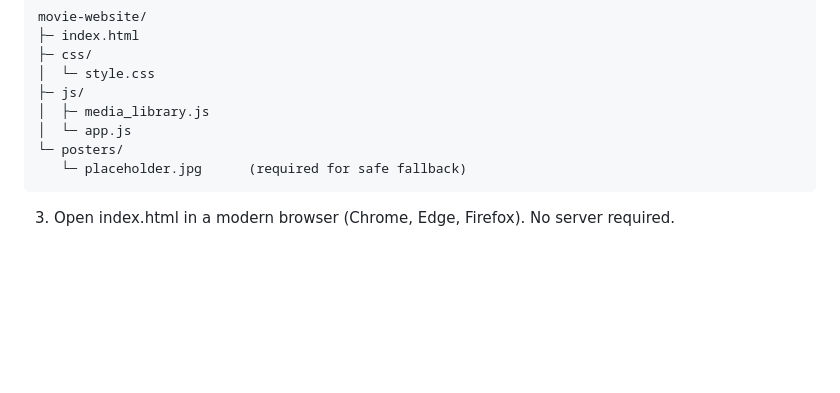
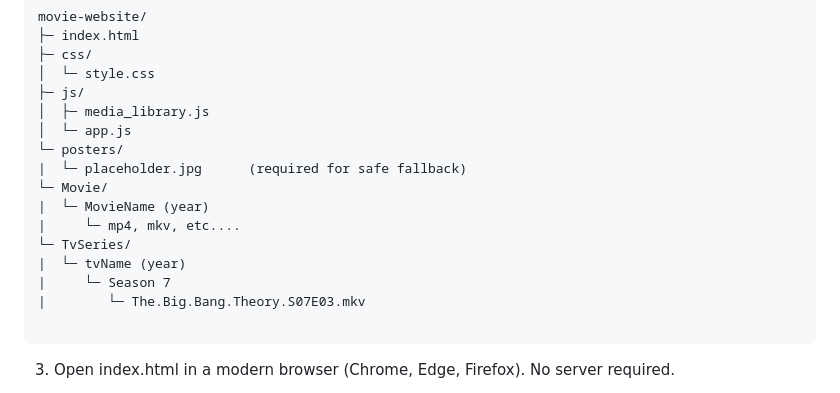
Before and after one commit to rahfaelvistan25/TvLibrary, a Markdown page: README.md, the part around the change. Rendered like a GitHub page; blank space fills up the shorter version.

````diff
--- a/README.md
+++ b/README.md
@@ -80,7 +80,15 @@ movie-website/
 │  ├─ media_library.js
 │  └─ app.js
 └─ posters/
-   └─ placeholder.jpg      (required for safe fallback)
+|  └─ placeholder.jpg      (required for safe fallback)
+└─ Movie/
+|  └─ MovieName (year)
+|     └─ mp4, mkv, etc....
+└─ TvSeries/
+|  └─ tvName (year)
+|     └─ Season 7
+|        └─ The.Big.Bang.Theory.S07E03.mkv
+
 ```
 
 3) Open index.html in a modern browser (Chrome, Edge, Firefox). No server required.
````
